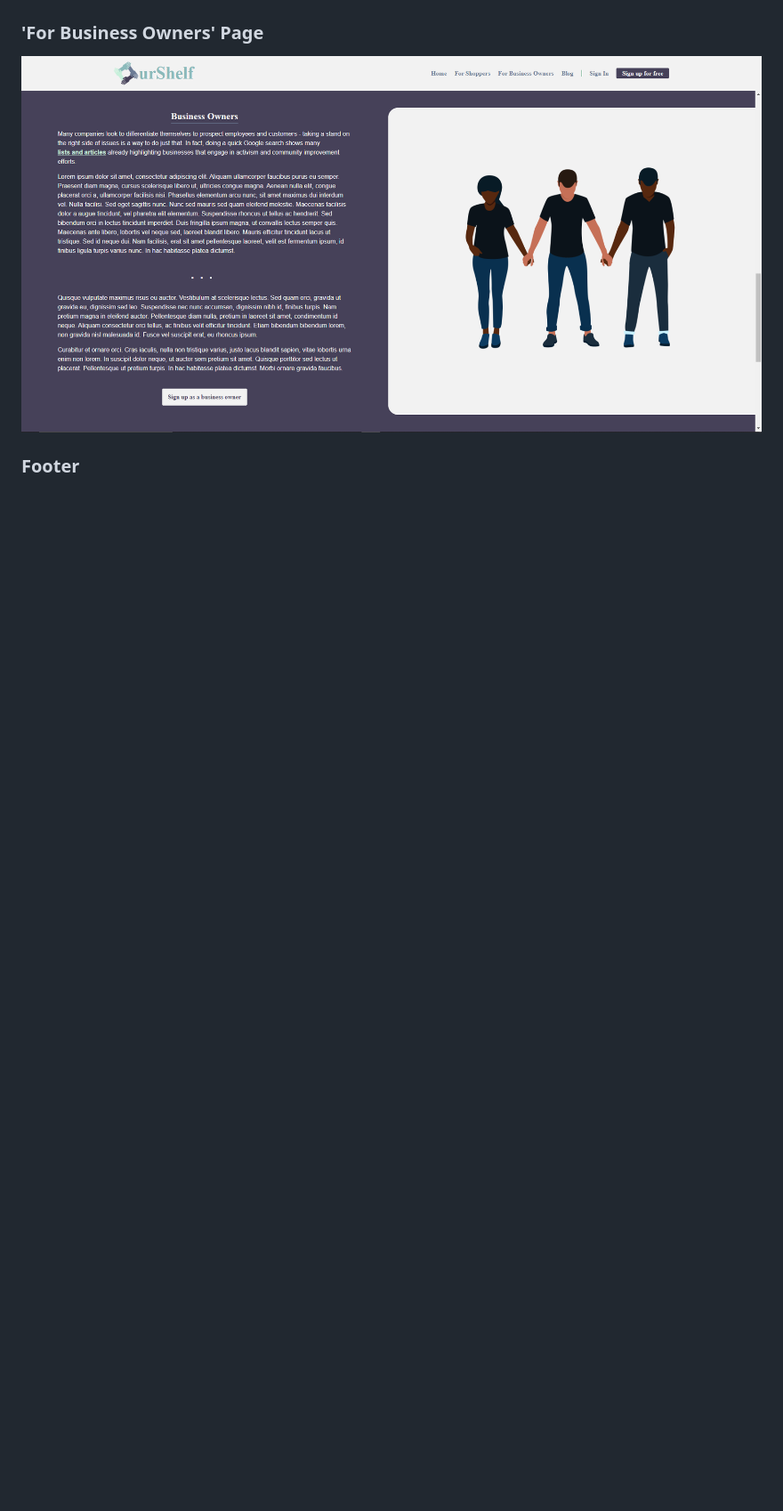
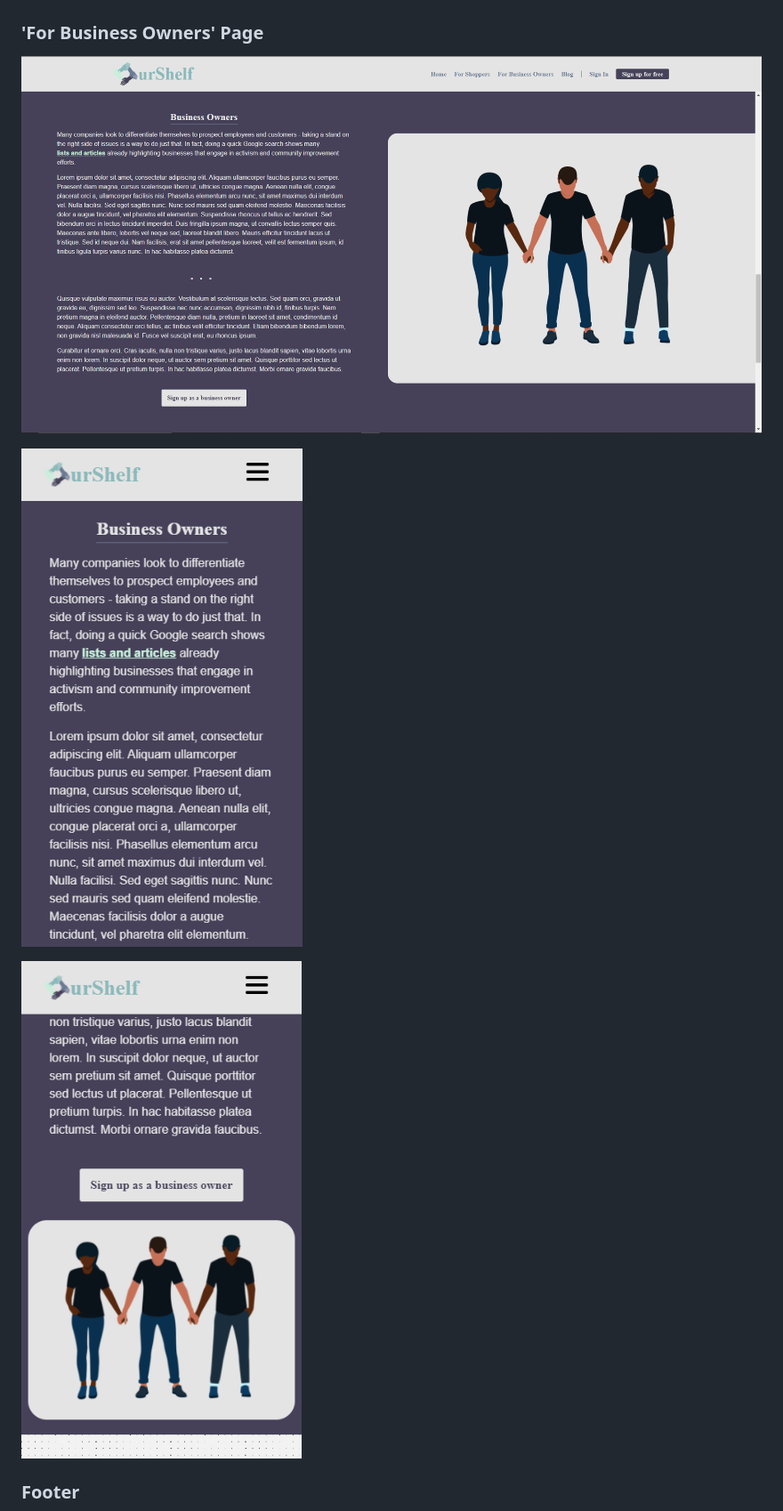
Before and after one commit to Grandclosing/OurShelf, a Markdown page: README.md, the part around the change printed below. Shown: that part at 89% size. GitHub-like rendering; pictures changed too: screenshots/businesses_page.png, screenshots/businesses_page_mobile1.png (added), screenshots/businesses_page_mobile2.png (added); blank space fills up the shorter version.

Commit message:
Implemented mobile view for the businesses page and footer.

```diff
--- a/README.md
+++ b/README.md
@@ -51,7 +51,11 @@ I used [GraphicSprings](https://www.graphicsprings.com/) to generate and modify
 
 ### 'For Business Owners' Page
 
-![Business Owner Page Desktop](/screenshots/businesses_page.png)
+![Business Owner Page Desktop](/screenshots/businesses_page.png?)
+
+![Business Owner Page Mobile Top](/screenshots/businesses_page_mobile1.png)
+
+![Business Owner Page Mobile Bottom](/screenshots/businesses_page_mobile2.png)
 
 ### Footer
 
```
Also changed, not shown: other parts of README.md (+3 -1 lines), img/noise.png (added), screenshots/footer_page.png, screenshots/footer_page_mobile.png (added), 3 other files.
